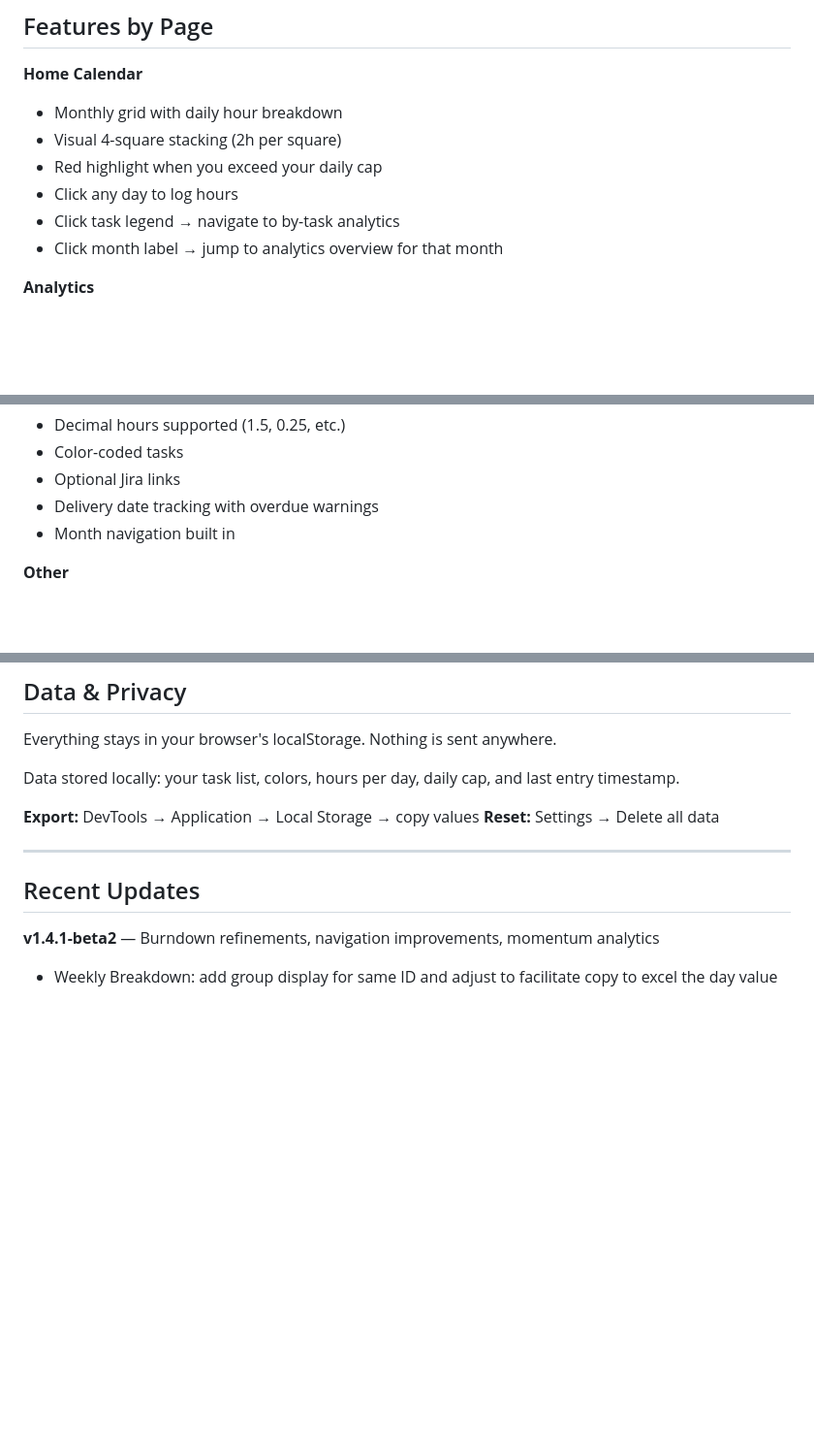
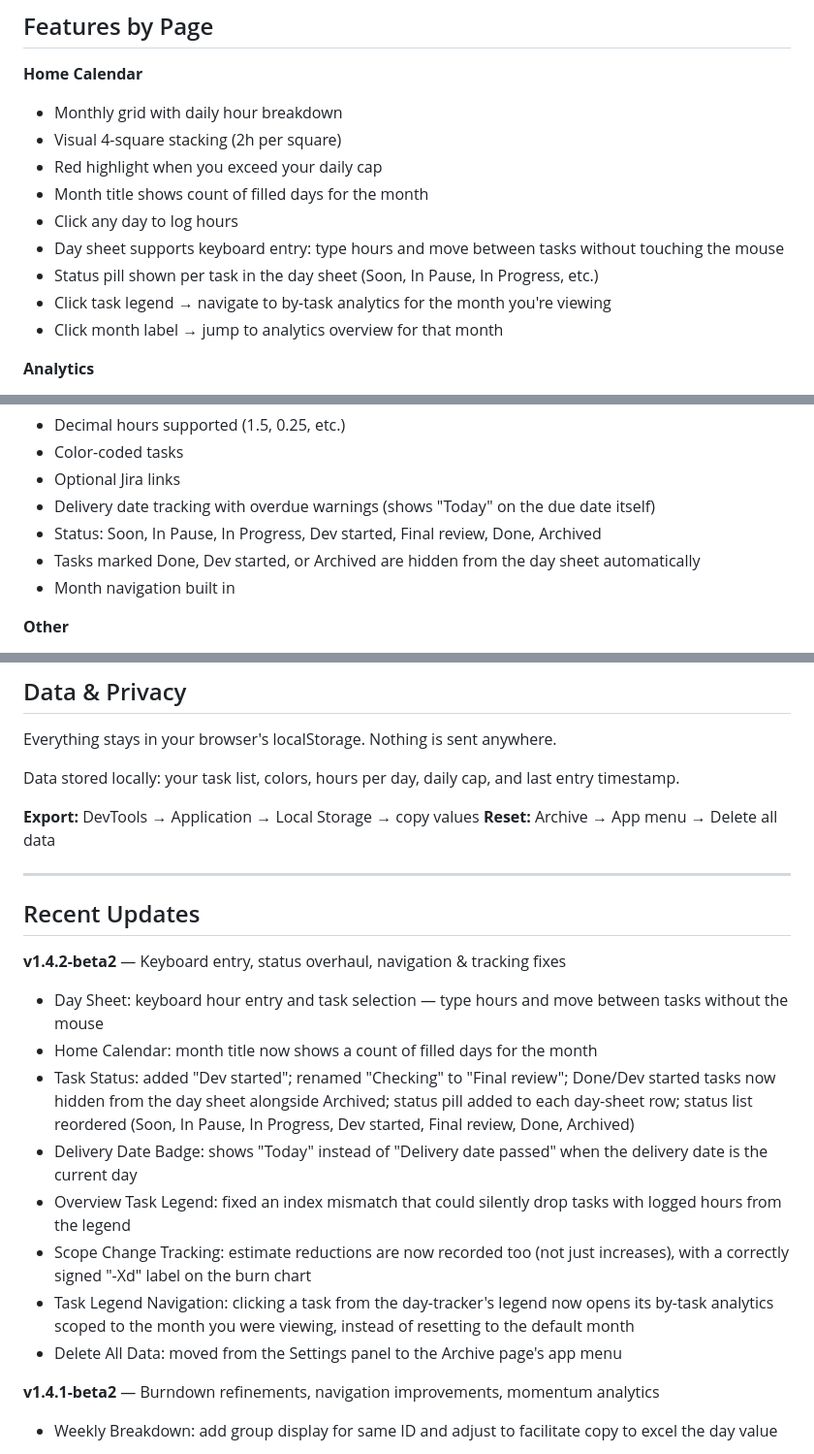
Before and after one commit to jeancharlesamey/hourTracker, a Markdown page: README.md, 3 parts joined by grey strips. Shown at 97% size. Drawn GitHub-style; blank space fills up the shorter version.

Commit message:
Updated README.md to reflect the 9 recent commits:
Version bumped to v1.4.2-beta2 at the top and in a new changelog entry.
Home Calendar: added month title filled-day count, day-sheet keyboard entry, and status pill.
Task Tracking: full new status list (Soon → In Pause → In Progress → Dev started → Final review → Done → Archived), and the auto-hide behavior for Done/Dev started/Archived in the day sheet.
Data & Privacy: "Reset" instructions updated from Settings to Archive → App menu (matching the delete-all move).
Recent Updates: new v1.4.2-beta2 entry summarizing all 9 commits (keyboard entry, month title count, status overhaul, delivery-date "Today" fix, legend index bug fix, scope-change reduction tracking, month-preserving navigation fix, delete-all relocation).

```diff
--- a/README.md
+++ b/README.md
@@ -43,8 +43,11 @@ How it fills:
 - Monthly grid with daily hour breakdown
 - Visual 4-square stacking (2h per square)
 - Red highlight when you exceed your daily cap
+- Month title shows count of filled days for the month
 - Click any day to log hours
-- Click task legend → navigate to by-task analytics
+- Day sheet supports keyboard entry: type hours and move between tasks without touching the mouse
+- Status pill shown per task in the day sheet (Soon, In Pause, In Progress, etc.)
+- Click task legend → navigate to by-task analytics for the month you're viewing
 - Click month label → jump to analytics overview for that month
 
 **Analytics**
@@ -63,7 +66,9 @@ How it fills:
 - Decimal hours supported (1.5, 0.25, etc.)
 - Color-coded tasks
 - Optional Jira links
-- Delivery date tracking with overdue warnings
+- Delivery date tracking with overdue warnings (shows "Today" on the due date itself)
+- Status: Soon, In Pause, In Progress, Dev started, Final review, Done, Archived
+- Tasks marked Done, Dev started, or Archived are hidden from the day sheet automatically
 - Month navigation built in
 
 **Other**
@@ -107,11 +112,21 @@ Everything stays in your browser's localStorage. Nothing is sent anywhere.
 Data stored locally: your task list, colors, hours per day, daily cap, and last entry timestamp.
 
 **Export:** DevTools → Application → Local Storage → copy values
-**Reset:** Settings → Delete all data
+**Reset:** Archive → App menu → Delete all data
 
 ---
 
 ## Recent Updates
+
+**v1.4.2-beta2** — Keyboard entry, status overhaul, navigation & tracking fixes
+- Day Sheet: keyboard hour entry and task selection — type hours and move between tasks without the mouse
+- Home Calendar: month title now shows a count of filled days for the month
+- Task Status: added "Dev started"; renamed "Checking" to "Final review"; Done/Dev started tasks now hidden from the day sheet alongside Archived; status pill added to each day-sheet row; status list reordered (Soon, In Pause, In Progress, Dev started, Final review, Done, Archived)
+- Delivery Date Badge: shows "Today" instead of "Delivery date passed" when the delivery date is the current day
+- Overview Task Legend: fixed an index mismatch that could silently drop tasks with logged hours from the legend
+- Scope Change Tracking: estimate reductions are now recorded too (not just increases), with a correctly signed "-Xd" label on the burn chart
+- Task Legend Navigation: clicking a task from the day-tracker's legend now opens its by-task analytics scoped to the month you were viewing, instead of resetting to the default month
+- Delete All Data: moved from the Settings panel to the Archive page's app menu
 
 **v1.4.1-beta2** — Burndown refinements, navigation improvements, momentum analytics
 - Weekly Breakdown: add group display for same ID and adjust to facilitate copy to excel the day value
```
Also changed, not shown: other parts of README.md (+1 -1 lines).
